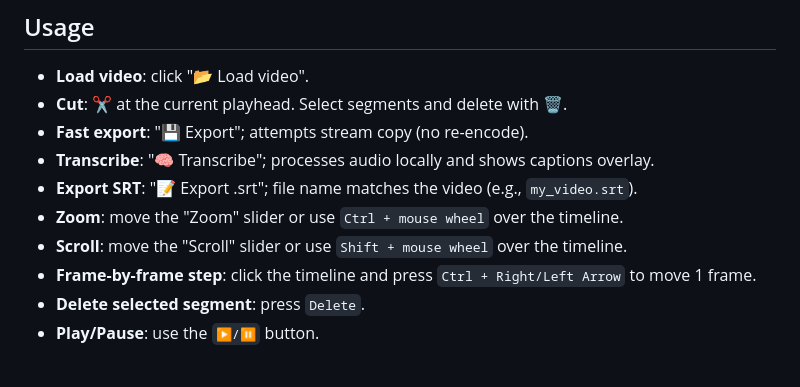
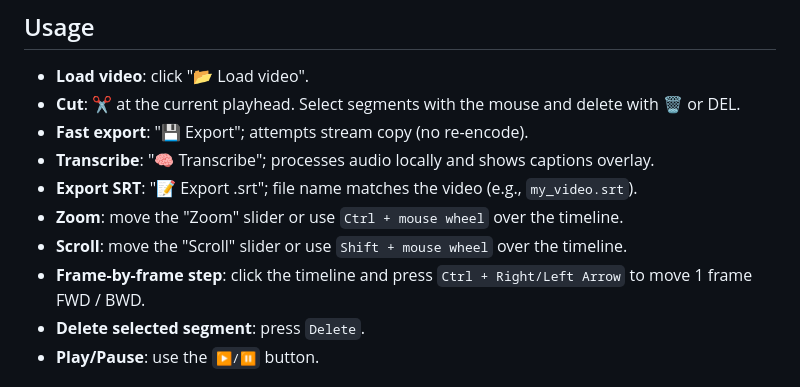
Before and after one commit to pableitor/videocut, a Markdown page: README.md, the part around the change. Drawn GitHub-style.

```diff
--- a/README.md
+++ b/README.md
@@ -65,13 +65,13 @@ python server.py
 ## Usage
 
 - **Load video**: click "📂 Load video".
-- **Cut**: ✂️ at the current playhead. Select segments and delete with 🗑️.
+- **Cut**: ✂️ at the current playhead. Select segments with the mouse and delete with 🗑️ or DEL.
 - **Fast export**: "💾 Export"; attempts stream copy (no re-encode).
 - **Transcribe**: "🧠 Transcribe"; processes audio locally and shows captions overlay.
 - **Export SRT**: "📝 Export .srt"; file name matches the video (e.g., `my_video.srt`).
  - **Zoom**: move the "Zoom" slider or use `Ctrl + mouse wheel` over the timeline.
  - **Scroll**: move the "Scroll" slider or use `Shift + mouse wheel` over the timeline.
- - **Frame-by-frame step**: click the timeline and press `Ctrl + Right/Left Arrow` to move 1 frame.
+ - **Frame-by-frame step**: click the timeline and press `Ctrl + Right/Left Arrow` to move 1 frame FWD / BWD.
  - **Delete selected segment**: press `Delete`.
  - **Play/Pause**: use the `▶️/⏸️` button.
 
```
